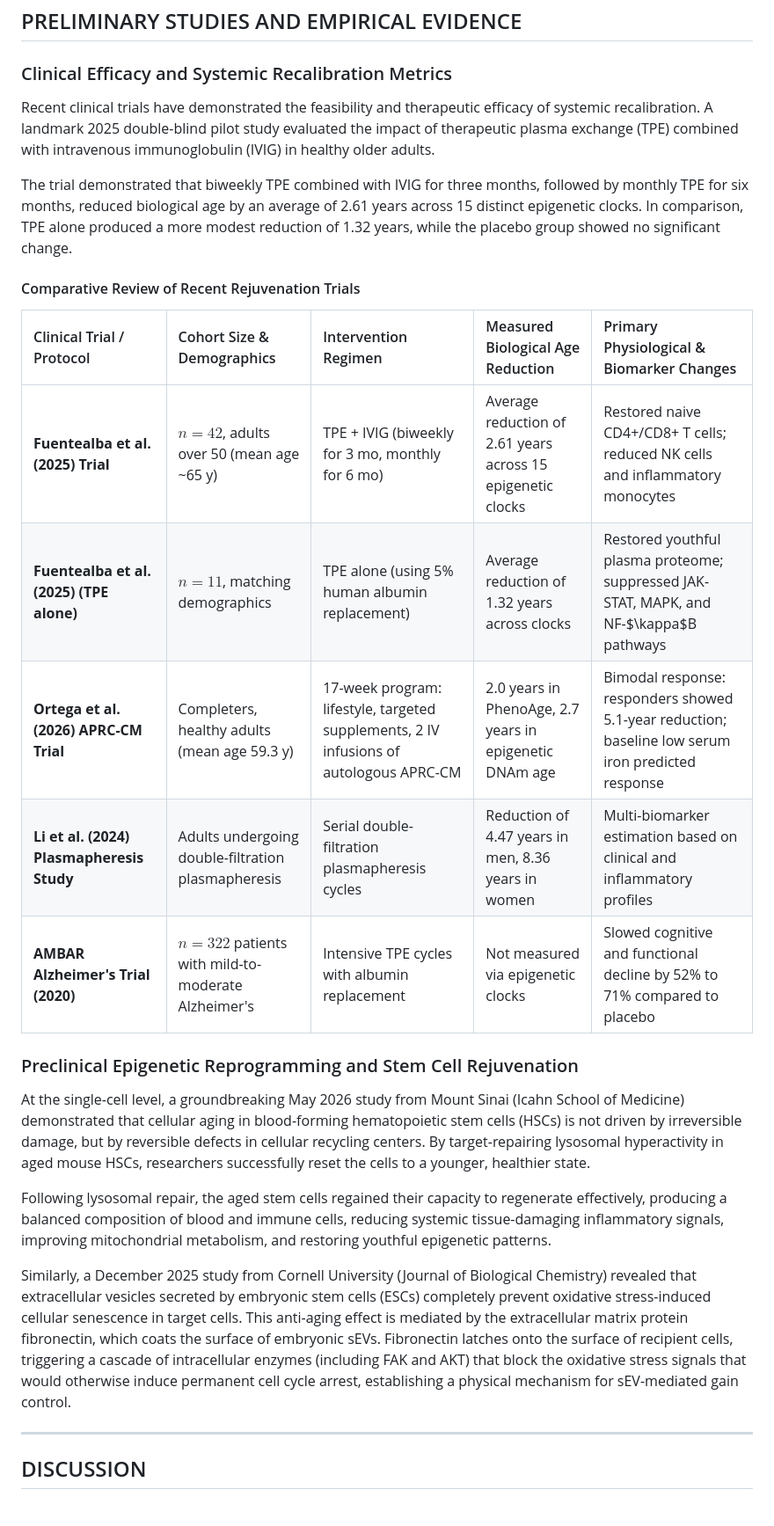
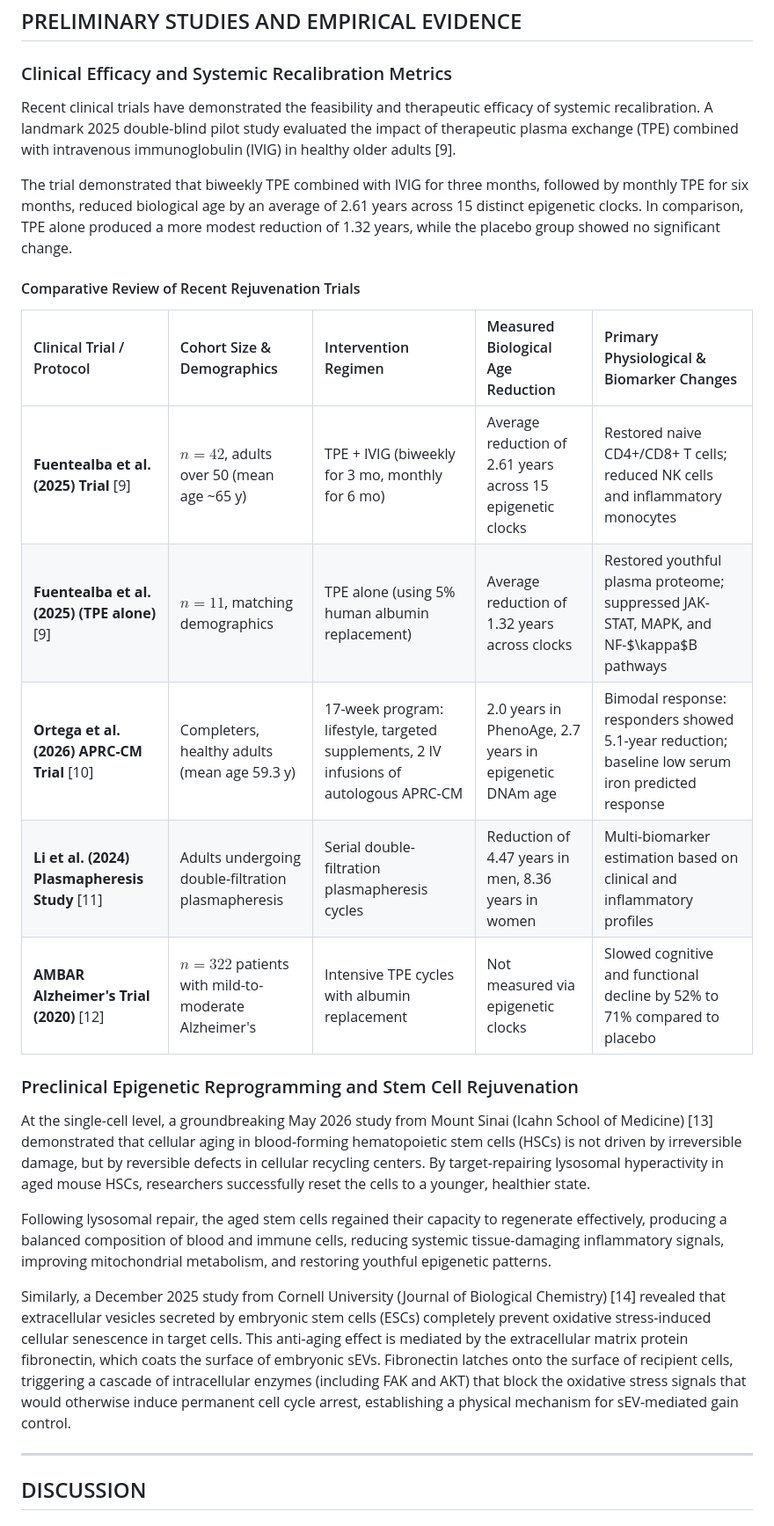
Before and after one commit to cloudynirvana/project-confluence, a Markdown page: thesis_proposal.md, the part around one of its changes. Shown at 88% size. Drawn GitHub-style.

```diff
--- a/thesis_proposal.md
+++ b/thesis_proposal.md
@@ -170,7 +171,7 @@ To validate the hierarchy of aging control layers, naturally aged C57BL/6J mice
 ## PRELIMINARY STUDIES AND EMPIRICAL EVIDENCE
 
 ### Clinical Efficacy and Systemic Recalibration Metrics
-Recent clinical trials have demonstrated the feasibility and therapeutic efficacy of systemic recalibration. A landmark 2025 double-blind pilot study evaluated the impact of therapeutic plasma exchange (TPE) combined with intravenous immunoglobulin (IVIG) in healthy older adults.
+Recent clinical trials have demonstrated the feasibility and therapeutic efficacy of systemic recalibration. A landmark 2025 double-blind pilot study evaluated the impact of therapeutic plasma exchange (TPE) combined with intravenous immunoglobulin (IVIG) in healthy older adults [9].
 
 The trial demonstrated that biweekly TPE combined with IVIG for three months, followed by monthly TPE for six months, reduced biological age by an average of 2.61 years across 15 distinct epigenetic clocks. In comparison, TPE alone produced a more modest reduction of 1.32 years, while the placebo group showed no significant change.
 
@@ -178,18 +179,18 @@ The trial demonstrated that biweekly TPE combined with IVIG for three months, fo
 
 | Clinical Trial / Protocol | Cohort Size & Demographics | Intervention Regimen | Measured Biological Age Reduction | Primary Physiological & Biomarker Changes |
 | :--- | :--- | :--- | :--- | :--- |
-| **Fuentealba et al. (2025) Trial** | $n = 42$, adults over 50 (mean age ~65 y) | TPE + IVIG (biweekly for 3 mo, monthly for 6 mo) | Average reduction of 2.61 years across 15 epigenetic clocks | Restored naive CD4+/CD8+ T cells; reduced NK cells and inflammatory monocytes |
-| **Fuentealba et al. (2025) (TPE alone)** | $n = 11$, matching demographics | TPE alone (using 5% human albumin replacement) | Average reduction of 1.32 years across clocks | Restored youthful plasma proteome; suppressed JAK-STAT, MAPK, and NF-$\kappa$B pathways |
-| **Ortega et al. (2026) APRC-CM Trial** | Completers, healthy adults (mean age 59.3 y) | 17-week program: lifestyle, targeted supplements, 2 IV infusions of autologous APRC-CM | 2.0 years in PhenoAge, 2.7 years in epigenetic DNAm age | Bimodal response: responders showed 5.1-year reduction; baseline low serum iron predicted response |
-| **Li et al. (2024) Plasmapheresis Study** | Adults undergoing double-filtration plasmapheresis | Serial double-filtration plasmapheresis cycles | Reduction of 4.47 years in men, 8.36 years in women | Multi-biomarker estimation based on clinical and inflammatory profiles |
-| **AMBAR Alzheimer's Trial (2020)** | $n = 322$ patients with mild-to-moderate Alzheimer's | Intensive TPE cycles with albumin replacement | Not measured via epigenetic clocks | Slowed cognitive and functional decline by 52% to 71% compared to placebo |
+| **Fuentealba et al. (2025) Trial** [9] | $n = 42$, adults over 50 (mean age ~65 y) | TPE + IVIG (biweekly for 3 mo, monthly for 6 mo) | Average reduction of 2.61 years across 15 epigenetic clocks | Restored naive CD4+/CD8+ T cells; reduced NK cells and inflammatory monocytes |
+| **Fuentealba et al. (2025) (TPE alone)** [9] | $n = 11$, matching demographics | TPE alone (using 5% human albumin replacement) | Average reduction of 1.32 years across clocks | Restored youthful plasma proteome; suppressed JAK-STAT, MAPK, and NF-$\kappa$B pathways |
+| **Ortega et al. (2026) APRC-CM Trial** [10] | Completers, healthy adults (mean age 59.3 y) | 17-week program: lifestyle, targeted supplements, 2 IV infusions of autologous APRC-CM | 2.0 years in PhenoAge, 2.7 years in epigenetic DNAm age | Bimodal response: responders showed 5.1-year reduction; baseline low serum iron predicted response |
+| **Li et al. (2024) Plasmapheresis Study** [11] | Adults undergoing double-filtration plasmapheresis | Serial double-filtration plasmapheresis cycles | Reduction of 4.47 years in men, 8.36 years in women | Multi-biomarker estimation based on clinical and inflammatory profiles |
+| **AMBAR Alzheimer's Trial (2020)** [12] | $n = 322$ patients with mild-to-moderate Alzheimer's | Intensive TPE cycles with albumin replacement | Not measured via epigenetic clocks | Slowed cognitive and functional decline by 52% to 71% compared to placebo |
 
 ### Preclinical Epigenetic Reprogramming and Stem Cell Rejuvenation
-At the single-cell level, a groundbreaking May 2026 study from Mount Sinai (Icahn School of Medicine) demonstrated that cellular aging in blood-forming hematopoietic stem cells (HSCs) is not driven by irreversible damage, but by reversible defects in cellular recycling centers. By target-repairing lysosomal hyperactivity in aged mouse HSCs, researchers successfully reset the cells to a younger, healthier state.
+At the single-cell level, a groundbreaking May 2026 study from Mount Sinai (Icahn School of Medicine) [13] demonstrated that cellular aging in blood-forming hematopoietic stem cells (HSCs) is not driven by irreversible damage, but by reversible defects in cellular recycling centers. By target-repairing lysosomal hyperactivity in aged mouse HSCs, researchers successfully reset the cells to a younger, healthier state.
 
 Following lysosomal repair, the aged stem cells regained their capacity to regenerate effectively, producing a balanced composition of blood and immune cells, reducing systemic tissue-damaging inflammatory signals, improving mitochondrial metabolism, and restoring youthful epigenetic patterns.
 
-Similarly, a December 2025 study from Cornell University (Journal of Biological Chemistry) revealed that extracellular vesicles secreted by embryonic stem cells (ESCs) completely prevent oxidative stress-induced cellular senescence in target cells. This anti-aging effect is mediated by the extracellular matrix protein fibronectin, which coats the surface of embryonic sEVs. Fibronectin latches onto the surface of recipient cells, triggering a cascade of intracellular enzymes (including FAK and AKT) that block the oxidative stress signals that would otherwise induce permanent cell cycle arrest, establishing a physical mechanism for sEV-mediated gain control.
+Similarly, a December 2025 study from Cornell University (Journal of Biological Chemistry) [14] revealed that extracellular vesicles secreted by embryonic stem cells (ESCs) completely prevent oxidative stress-induced cellular senescence in target cells. This anti-aging effect is mediated by the extracellular matrix protein fibronectin, which coats the surface of embryonic sEVs. Fibronectin latches onto the surface of recipient cells, triggering a cascade of intracellular enzymes (including FAK and AKT) that block the oxidative stress signals that would otherwise induce permanent cell cycle arrest, establishing a physical mechanism for sEV-mediated gain control.
 
 ---
 
```
Also changed, not shown: other parts of thesis_proposal.md (+31 -8 lines).
